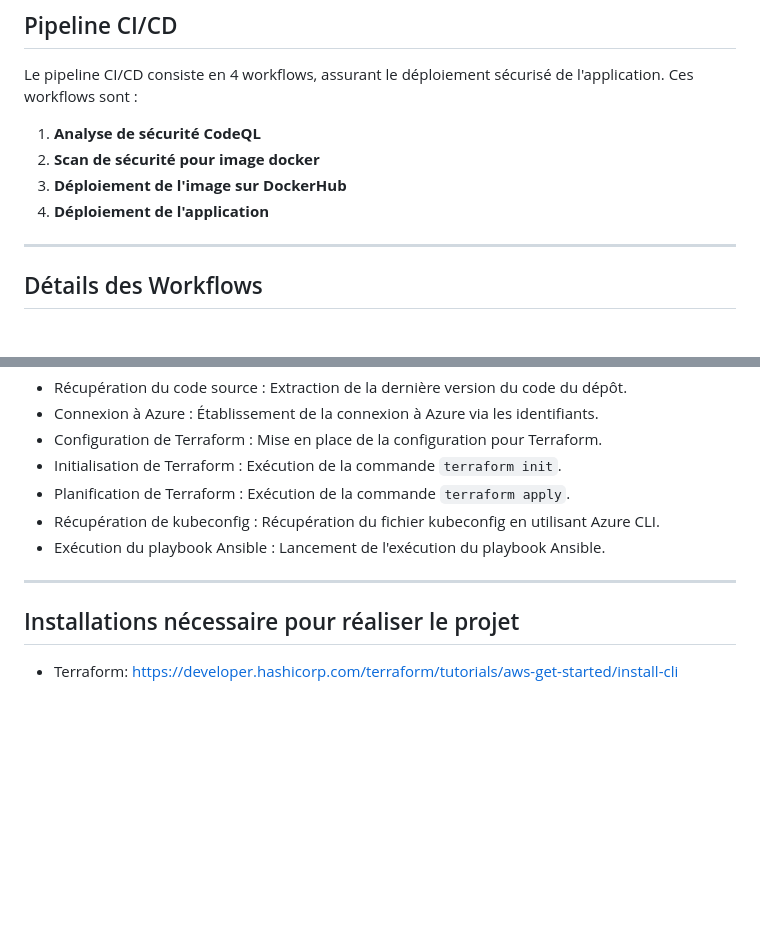
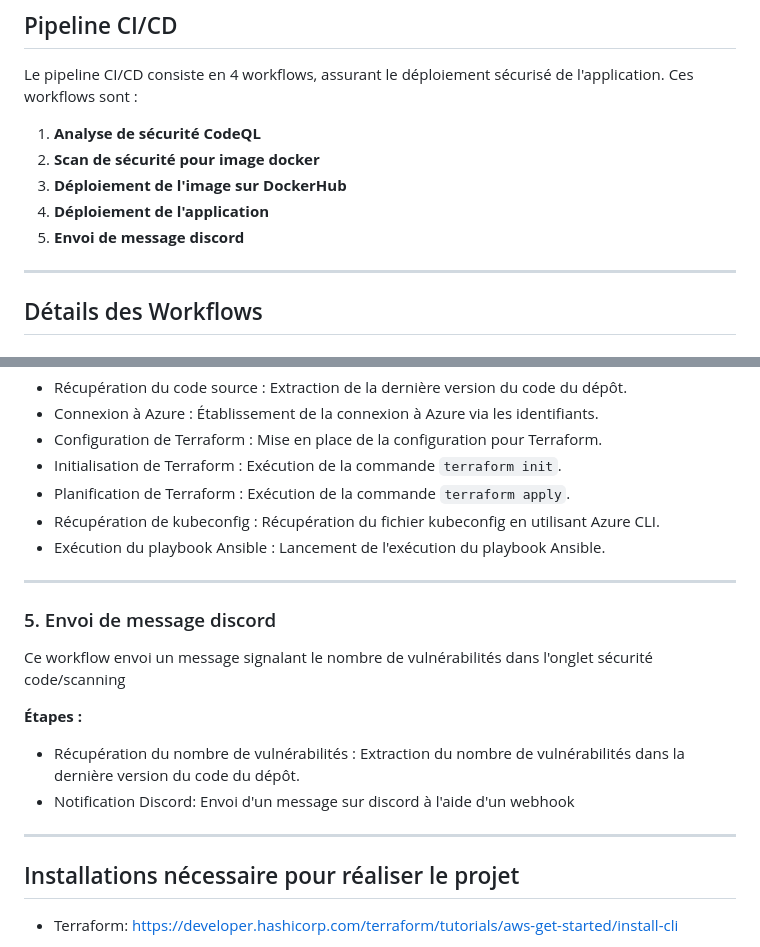
Before and after one commit to KiKero99/Projet_LOG8100, a Markdown page: README.md, 2 parts joined by grey strips. Rendered like a GitHub page; blank space fills up the shorter version.

Commit message:
Ajout du workflow discord dans la section CI/CD du  read me

```diff
--- a/README.md
+++ b/README.md
@@ -8,6 +8,8 @@ Le pipeline CI/CD consiste en 4 workflows, assurant le déploiement sécurisé d
 2.  **Scan de sécurité pour image docker**
 3.  **Déploiement de l'image sur DockerHub**
 4.  **Déploiement de l'application**
+5.  **Envoi de message discord**
+
 
 ---
 
@@ -70,6 +72,16 @@ Ce workflow déploie l'application dans l'environnement cible.
 
 ---
 
+### 5. Envoi de message discord
+
+Ce workflow envoi un message signalant le nombre de vulnérabilités dans l'onglet sécurité code/scanning
+
+**Étapes :**
+
+*   Récupération du nombre de vulnérabilités : Extraction du nombre de vulnérabilités dans la dernière version du code du dépôt.
+*   Notification Discord: Envoi d'un message sur discord à l'aide d'un webhook
+---
+
 ## Installations nécessaire pour réaliser le projet
 * Terraform: https://developer.hashicorp.com/terraform/tutorials/aws-get-started/install-cli
 
```
